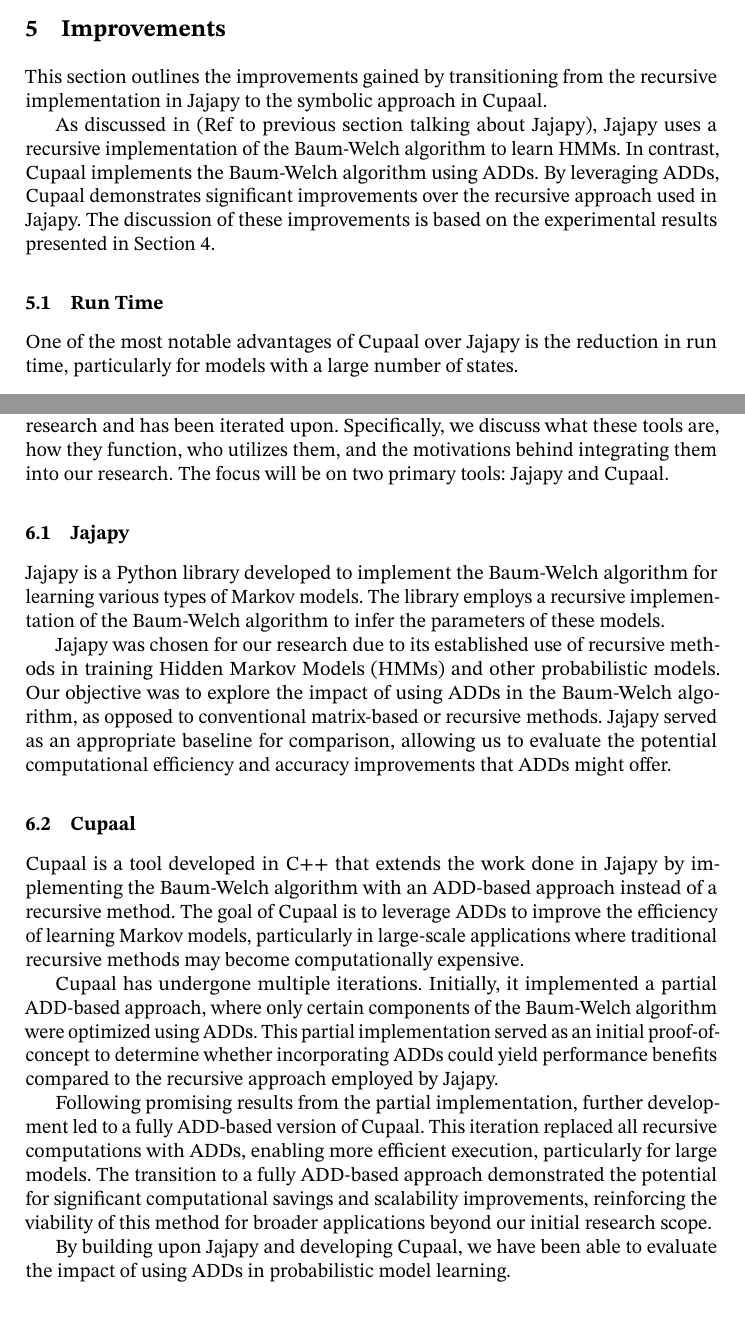
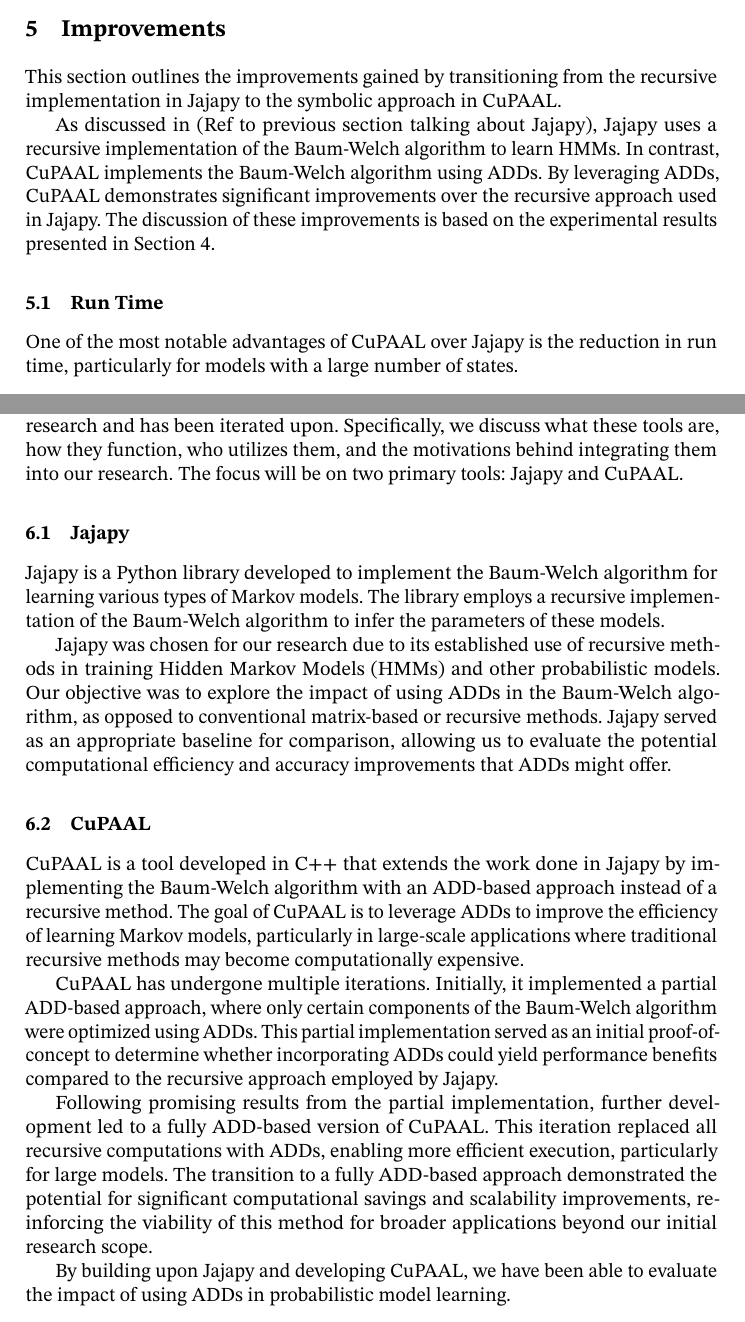
Before and after one commit to AAU-Dat/P10-Thesis, a LaTeX paper (report/src/main.tex, which reads report/src/sections/05-improvements.tex, report/src/sections/06-jajapy_and_cupaal.tex): two parts of pages 9 and 11 of 14, joined at a grey line, cut so that both start at the same text. Compiled offline with pdfLaTeX; a LaTeX package or settings file that is missing is left out.

Commit message:
changed all mentions of cupaal to CuPAAL (#46)

```diff
--- a/report/src/sections/05-improvements.tex
+++ b/report/src/sections/05-improvements.tex
@@ -1,13 +1,13 @@
 \section{Improvements}\label{sec:improvements}
-This section outlines the improvements gained by transitioning from the recursive implementation in Jajapy to the symbolic approach in Cupaal.
+This section outlines the improvements gained by transitioning from the recursive implementation in Jajapy to the symbolic approach in CuPAAL.
 
 As discussed in (Ref to previous section talking about Jajapy), Jajapy uses a recursive implementation of the Baum-Welch algorithm to learn \glspl{hmm}.
-In contrast, Cupaal implements the Baum-Welch algorithm using \glspl{add}.
-By leveraging \glspl{add}, Cupaal demonstrates significant improvements over the recursive approach used in Jajapy.
+In contrast, CuPAAL implements the Baum-Welch algorithm using \glspl{add}.
+By leveraging \glspl{add}, CuPAAL demonstrates significant improvements over the recursive approach used in Jajapy.
 The discussion of these improvements is based on the experimental results presented in Section~\ref{sec:experiments}.
 
 \subsection{Run Time}\label{subsec:improvements_run_time}
-One of the most notable advantages of Cupaal over Jajapy is the reduction in run time, particularly for models with a large number of states.
+One of the most notable advantages of CuPAAL over Jajapy is the reduction in run time, particularly for models with a large number of states.
 
 The use of \glspl{add} minimizes redundant computations by merging identical values within the structure.
 This optimization significantly reduces the computational needs, compared to a recursive implementation.
--- a/report/src/sections/06-jajapy_and_cupaal.tex
+++ b/report/src/sections/06-jajapy_and_cupaal.tex
@@ -1,7 +1,7 @@
 \section{Previous Work}\label{sec:jajapy_and_cupaal}
 In this section, we provide a brief overview of previous work that has influenced our research and has been iterated upon.
 Specifically, we discuss what these tools are, how they function, who utilizes them, and the motivations behind integrating them into our research.
-The focus will be on two primary tools: Jajapy and Cupaal.
+The focus will be on two primary tools: Jajapy and CuPAAL.
 
 
 \subsection{Jajapy}\label{subsec:jajapy}
@@ -13,15 +13,15 @@ Our objective was to explore the impact of using \glspl{add} in the Baum-Welch a
 Jajapy served as an appropriate baseline for comparison, allowing us to evaluate the potential computational efficiency and accuracy improvements that \glspl{add} might offer.
 
 
-\subsection{Cupaal}\label{subsec:cupaal}
-Cupaal is a tool developed in C++ that extends the work done in Jajapy by implementing the Baum-Welch algorithm with an \gls{add}-based approach instead of a recursive method.
-The goal of Cupaal is to leverage \glspl{add} to improve the efficiency of learning Markov models, particularly in large-scale applications where traditional recursive methods may become computationally expensive.
+\subsection{CuPAAL}\label{subsec:cupaal}
+CuPAAL is a tool developed in C++ that extends the work done in Jajapy by implementing the Baum-Welch algorithm with an \gls{add}-based approach instead of a recursive method.
+The goal of CuPAAL is to leverage \glspl{add} to improve the efficiency of learning Markov models, particularly in large-scale applications where traditional recursive methods may become computationally expensive.
 
-Cupaal has undergone multiple iterations. Initially, it implemented a partial \gls{add}-based approach, where only certain components of the Baum-Welch algorithm were optimized using \glspl{add}.
+CuPAAL has undergone multiple iterations. Initially, it implemented a partial \gls{add}-based approach, where only certain components of the Baum-Welch algorithm were optimized using \glspl{add}.
 This partial implementation served as an initial proof-of-concept to determine whether incorporating \glspl{add} could yield performance benefits compared to the recursive approach employed by Jajapy.
 
-Following promising results from the partial implementation, further development led to a fully \gls{add}-based version of Cupaal.
+Following promising results from the partial implementation, further development led to a fully \gls{add}-based version of CuPAAL.
 This iteration replaced all recursive computations with \glspl{add}, enabling more efficient execution, particularly for large models.
 The transition to a fully \gls{add}-based approach demonstrated the potential for significant computational savings and scalability improvements, reinforcing the viability of this method for broader applications beyond our initial research scope.
 
-By building upon Jajapy and developing Cupaal, we have been able to evaluate the impact of using \glspl{add} in probabilistic model learning.
+By building upon Jajapy and developing CuPAAL, we have been able to evaluate the impact of using \glspl{add} in probabilistic model learning.
```
Also changed, not shown: report/src/sections/05-improvements.tex (22 more changed lines).
